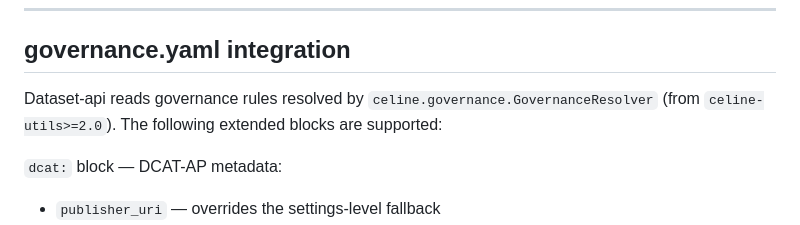
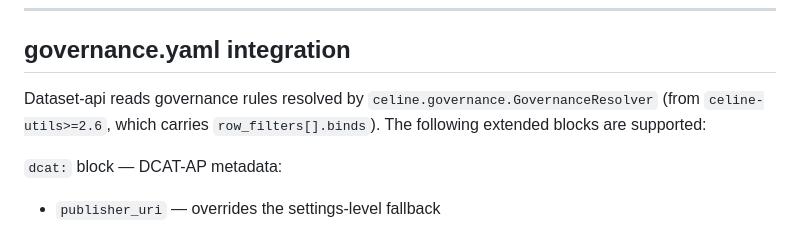
Before and after one commit to celine-eu/dataset-api, a Markdown page: README.md, the part around the change. Rendered like a GitHub page.

Commit message:
docs: up readme

```diff
--- a/README.md
+++ b/README.md
@@ -170,7 +170,7 @@ The `export governance` command reads `governance.yaml` files (plus `governance.
 
 ## governance.yaml integration
 
-Dataset-api reads governance rules resolved by `celine.governance.GovernanceResolver` (from `celine-utils>=2.0`). The following extended blocks are supported:
+Dataset-api reads governance rules resolved by `celine.governance.GovernanceResolver` (from `celine-utils>=2.6`, which carries `row_filters[].binds`). The following extended blocks are supported:
 
 `dcat:` block — DCAT-AP metadata:
 - `publisher_uri` — overrides the settings-level fallback
```
